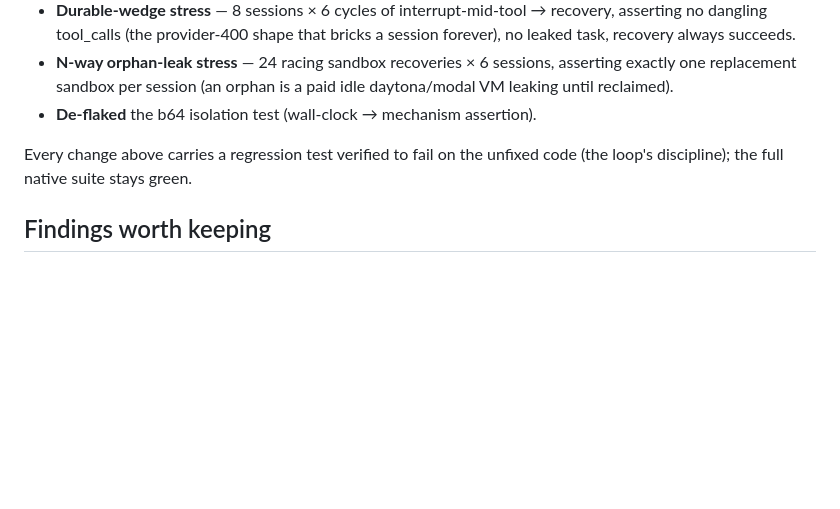
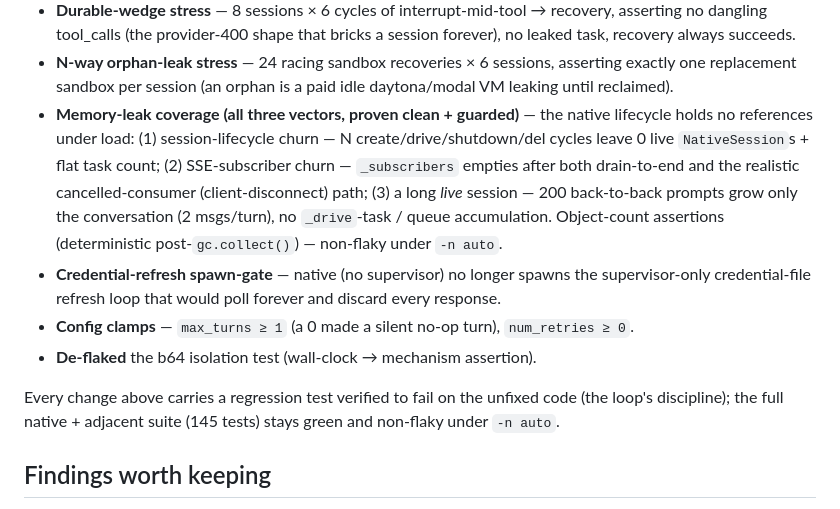
Before and after one commit to listar2000/agent-sdk, a Markdown page: benchmark/NATIVE_SCALABILITY.md, the part around the change. GitHub-like rendering; blank space fills up the shorter version.

Commit message:
docs(bench): record leak-coverage + recent reliability fixes in the narrative
The PR narrative was missing the memory-leak coverage (all 3 vectors proven
clean + guarded: session-churn, SSE-subscriber, intra-session long-live), the
credential-refresh spawn-gate, and the config clamps. Add them so a reviewer
sees the full scalability/reliability evidence. Also note the suite (145 tests)
is green + non-flaky under -n auto. Doc only.

Co-Authored-By: Claude Opus 4.8 (1M context) <noreply@anthropic.com>

```diff
--- a/benchmark/NATIVE_SCALABILITY.md
+++ b/benchmark/NATIVE_SCALABILITY.md
@@ -79,10 +79,24 @@ across replicas) — the lever is reducing per-turn CPU, which the changes do.
 * **N-way orphan-leak stress** — 24 racing sandbox recoveries × 6 sessions,
   asserting exactly one replacement sandbox per session (an orphan is a paid
   idle daytona/modal VM leaking until reclaimed).
+* **Memory-leak coverage (all three vectors, proven clean + guarded)** — the
+  native lifecycle holds no references under load: (1) session-lifecycle churn —
+  N create/drive/shutdown/del cycles leave 0 live `NativeSession`s + flat task
+  count; (2) SSE-subscriber churn — `_subscribers` empties after both
+  drain-to-end and the realistic cancelled-consumer (client-disconnect) path;
+  (3) a long *live* session — 200 back-to-back prompts grow only the
+  conversation (2 msgs/turn), no `_drive`-task / queue accumulation. Object-count
+  assertions (deterministic post-`gc.collect()`) — non-flaky under `-n auto`.
+* **Credential-refresh spawn-gate** — native (no supervisor) no longer spawns the
+  supervisor-only credential-file refresh loop that would poll forever and
+  discard every response.
+* **Config clamps** — `max_turns ≥ 1` (a 0 made a silent no-op turn),
+  `num_retries ≥ 0`.
 * **De-flaked** the b64 isolation test (wall-clock → mechanism assertion).
 
 Every change above carries a regression test verified to fail on the unfixed
-code (the loop's discipline); the full native suite stays green.
+code (the loop's discipline); the full native + adjacent suite (145 tests) stays
+green and non-flaky under `-n auto`.
 
 ## Findings worth keeping
 
```
